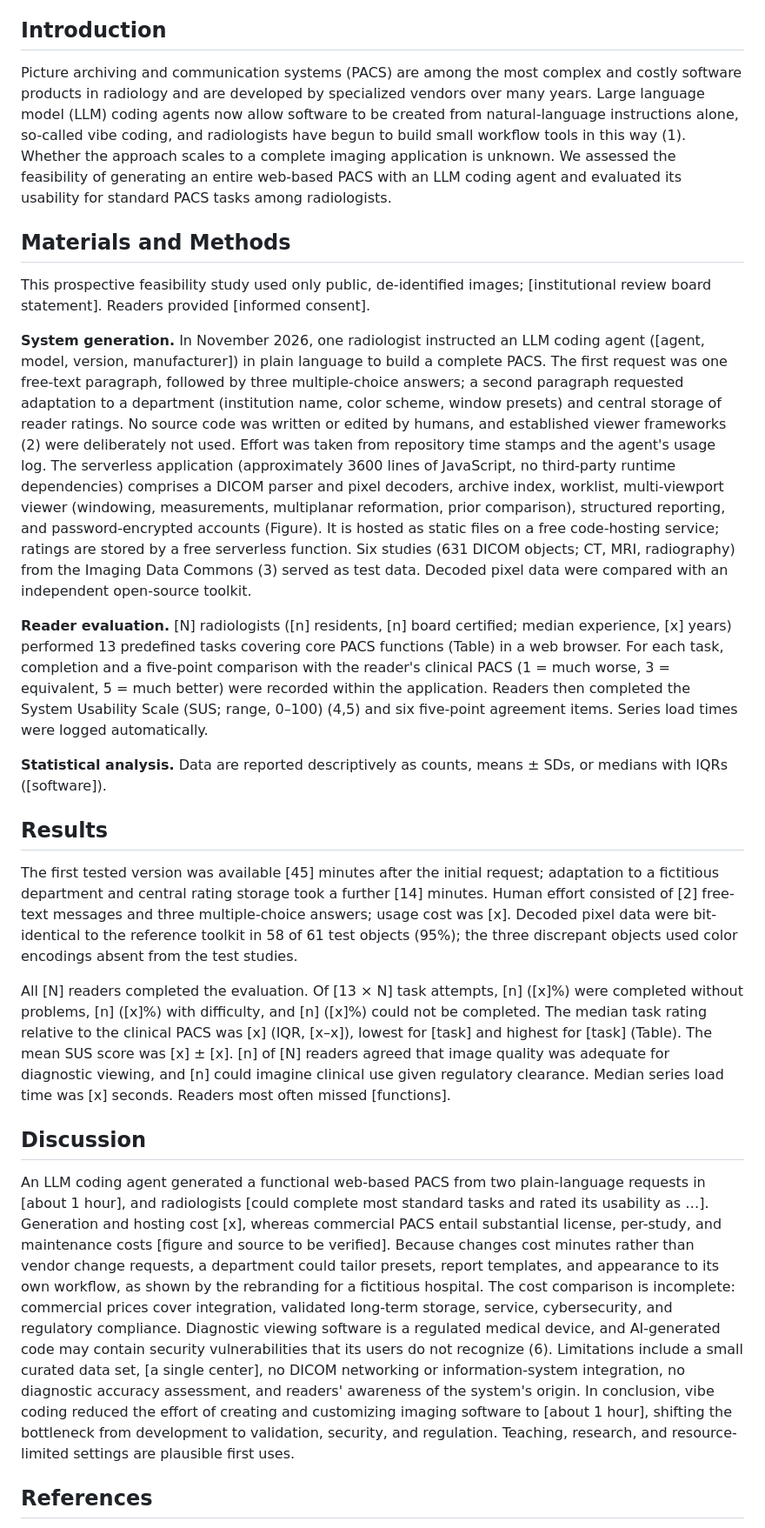
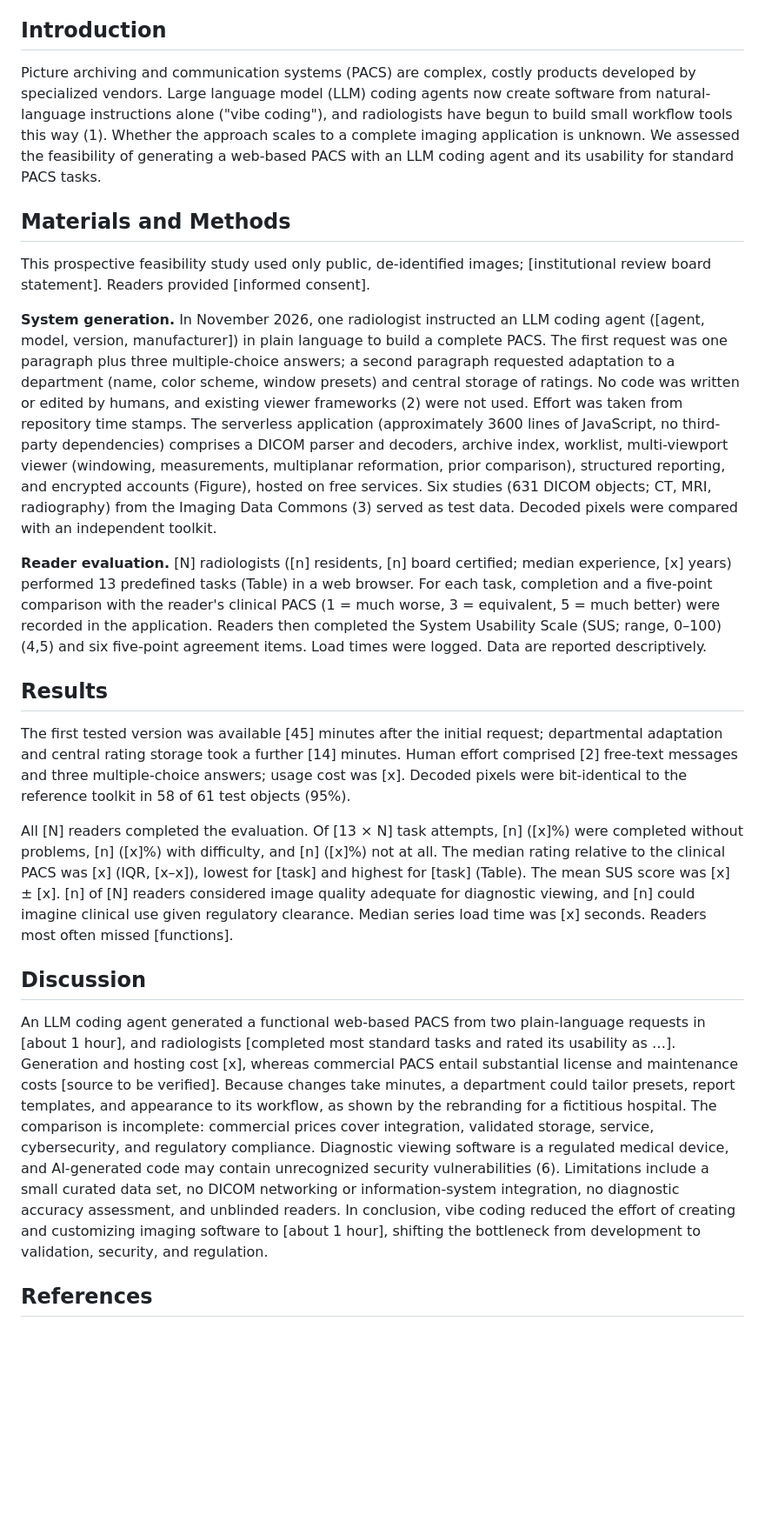
Before and after one commit to cathsim-app/cathsim-app.github.io, a Markdown page: paper/manuscript.md, the part around the change. Shown at 87% size. GitHub-like rendering; blank space fills up the shorter version.

Commit message:
Shorten letter to 600 words; green accent; journal limits note
Co-Authored-By: Claude Fable 5.2 <noreply@anthropic.com>
Claude-Session: https://claude.ai/code/session_019D7GY5fuFiTa32B36ZifzM

```diff
--- a/paper/manuscript.md
+++ b/paper/manuscript.md
@@ -18,13 +18,12 @@ for standard PACS tasks as [RESULT].
 
 ## Introduction
 
-Picture archiving and communication systems (PACS) are among the most complex and costly software
-products in radiology and are developed by specialized vendors over many years. Large language
-model (LLM) coding agents now allow software to be created from natural-language instructions
-alone, so-called vibe coding, and radiologists have begun to build small workflow tools in this
-way (1). Whether the approach scales to a complete imaging application is unknown. We assessed the
-feasibility of generating an entire web-based PACS with an LLM coding agent and evaluated its
-usability for standard PACS tasks among radiologists.
+Picture archiving and communication systems (PACS) are complex, costly products developed by
+specialized vendors. Large language model (LLM) coding agents now create software from
+natural-language instructions alone ("vibe coding"), and radiologists have begun to build small
+workflow tools this way (1). Whether the approach scales to a complete imaging application is
+unknown. We assessed the feasibility of generating a web-based PACS with an LLM coding agent and
+its usability for standard PACS tasks.
 
 ## Materials and Methods
 
@@ -33,60 +32,50 @@ board statement]. Readers provided [informed consent].
 
 **System generation.** In November 2026, one radiologist instructed an LLM coding agent ([agent,
 model, version, manufacturer]) in plain language to build a complete PACS. The first request was
-one free-text paragraph, followed by three multiple-choice answers; a second paragraph requested
-adaptation to a department (institution name, color scheme, window presets) and central storage
-of reader ratings. No source code was written or edited by humans, and established viewer
-frameworks (2) were deliberately not used. Effort was taken from repository time stamps and the
-agent's usage log. The serverless application (approximately 3600 lines of JavaScript, no
-third-party runtime dependencies) comprises a DICOM parser and pixel decoders, archive index,
-worklist, multi-viewport viewer (windowing, measurements, multiplanar reformation, prior
-comparison), structured reporting, and password-encrypted accounts (Figure). It is hosted as
-static files on a free code-hosting service; ratings are stored by a free serverless function.
-Six studies (631 DICOM objects; CT, MRI, radiography) from the Imaging Data Commons (3) served as
-test data. Decoded pixel data were compared with an independent open-source toolkit.
+one paragraph plus three multiple-choice answers; a second paragraph requested adaptation to a
+department (name, color scheme, window presets) and central storage of ratings. No code was
+written or edited by humans, and existing viewer frameworks (2) were not used. Effort was taken
+from repository time stamps. The serverless application (approximately 3600
+lines of JavaScript, no third-party dependencies) comprises a DICOM parser and decoders, archive
+index, worklist, multi-viewport viewer (windowing, measurements, multiplanar reformation, prior
+comparison), structured reporting, and encrypted accounts (Figure), hosted on free services. Six studies (631 DICOM objects; CT, MRI, radiography) from the Imaging Data
+Commons (3) served as test data. Decoded pixels were compared with an independent toolkit.
 
 **Reader evaluation.** [N] radiologists ([n] residents, [n] board certified; median experience,
-[x] years) performed 13 predefined tasks covering core PACS functions (Table) in a web browser.
+[x] years) performed 13 predefined tasks (Table) in a web browser.
 For each task, completion and a five-point comparison with the reader's clinical PACS (1 = much
-worse, 3 = equivalent, 5 = much better) were recorded within the application. Readers then
-completed the System Usability Scale (SUS; range, 0–100) (4,5) and six five-point agreement
-items. Series load times were logged automatically.
-
-**Statistical analysis.** Data are reported descriptively as counts, means ± SDs, or medians with
-IQRs ([software]).
+worse, 3 = equivalent, 5 = much better) were recorded in the application. Readers then completed
+the System Usability Scale (SUS; range, 0–100) (4,5) and six five-point agreement items. Load
+times were logged. Data are reported descriptively.
 
 ## Results
 
-The first tested version was available [45] minutes after the initial request; adaptation to a
-fictitious department and central rating storage took a further [14] minutes. Human effort
-consisted of [2] free-text messages and three multiple-choice answers; usage cost was [x].
-Decoded pixel data were bit-identical to the reference toolkit in 58 of 61 test objects (95%);
-the three discrepant objects used color encodings absent from the test studies.
+The first tested version was available [45] minutes after the initial request; departmental
+adaptation and central rating storage took a further [14] minutes. Human effort comprised [2]
+free-text messages and three multiple-choice answers; usage cost was [x]. Decoded pixels were
+bit-identical to the reference toolkit in 58 of 61 test objects (95%).
 
 All [N] readers completed the evaluation. Of [13 × N] task attempts, [n] ([x]%) were completed
-without problems, [n] ([x]%) with difficulty, and [n] ([x]%) could not be completed. The median
-task rating relative to the clinical PACS was [x] (IQR, [x–x]), lowest for [task] and highest for
-[task] (Table). The mean SUS score was [x] ± [x]. [n] of [N] readers agreed that image quality was
-adequate for diagnostic viewing, and [n] could imagine clinical use given regulatory clearance.
-Median series load time was [x] seconds. Readers most often missed [functions].
+without problems, [n] ([x]%) with difficulty, and [n] ([x]%) not at all. The median rating
+relative to the clinical PACS was [x] (IQR, [x–x]), lowest for [task] and highest for [task]
+(Table). The mean SUS score was [x] ± [x]. [n] of [N] readers considered image quality adequate
+for diagnostic viewing, and [n] could imagine clinical use given regulatory clearance. Median
+series load time was [x] seconds. Readers most often missed [functions].
 
 ## Discussion
 
 An LLM coding agent generated a functional web-based PACS from two plain-language requests in
-[about 1 hour], and radiologists [could complete most standard tasks and rated its usability as
-…]. Generation and hosting cost [x], whereas commercial PACS entail substantial license,
-per-study, and maintenance costs [figure and source to be verified]. Because changes cost
-minutes rather than vendor change requests, a department could tailor presets, report templates,
-and appearance to its own workflow, as shown by the rebranding for a fictitious hospital. The
-cost comparison is incomplete: commercial prices cover integration, validated long-term storage,
-service, cybersecurity, and regulatory compliance. Diagnostic viewing software is a regulated
-medical device, and AI-generated code may contain security vulnerabilities that its users do not
-recognize (6). Limitations include a small curated data set, [a single center], no DICOM
-networking or information-system integration, no diagnostic accuracy assessment, and readers'
-awareness of the system's origin. In conclusion, vibe coding reduced the effort of creating and
-customizing imaging software to [about 1 hour], shifting the bottleneck from development to
-validation, security, and regulation. Teaching, research, and resource-limited settings are
-plausible first uses.
+[about 1 hour], and radiologists [completed most standard tasks and rated its usability as …].
+Generation and hosting cost [x], whereas commercial PACS entail substantial license and
+maintenance costs [source to be verified]. Because changes take minutes, a department could
+tailor presets, report templates, and appearance to its workflow, as shown by the rebranding for
+a fictitious hospital. The comparison is incomplete: commercial prices cover integration,
+validated storage, service, cybersecurity, and regulatory compliance. Diagnostic viewing software
+is a regulated medical device, and AI-generated code may contain unrecognized security
+vulnerabilities (6). Limitations include a small curated data set, no DICOM networking or
+information-system integration, no diagnostic accuracy assessment, and unblinded readers. In conclusion, vibe coding reduced the effort of creating and customizing imaging
+software to [about 1 hour], shifting the bottleneck from development to validation, security, and
+regulation.
 
 ## References
 
```
Also changed, not shown: paper/author-notes.md (+10 -9 lines), paper/figures/figure1a-worklist.png, 7 other files.
